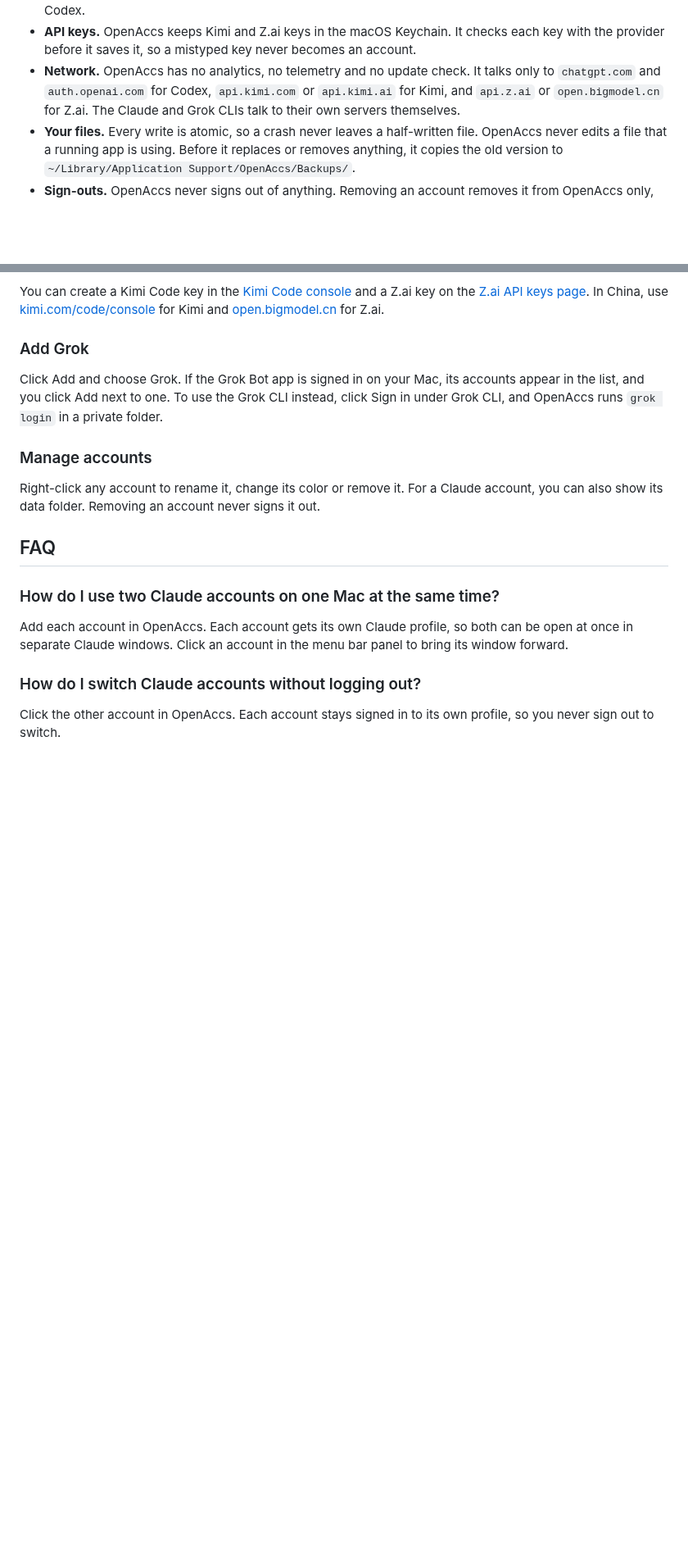
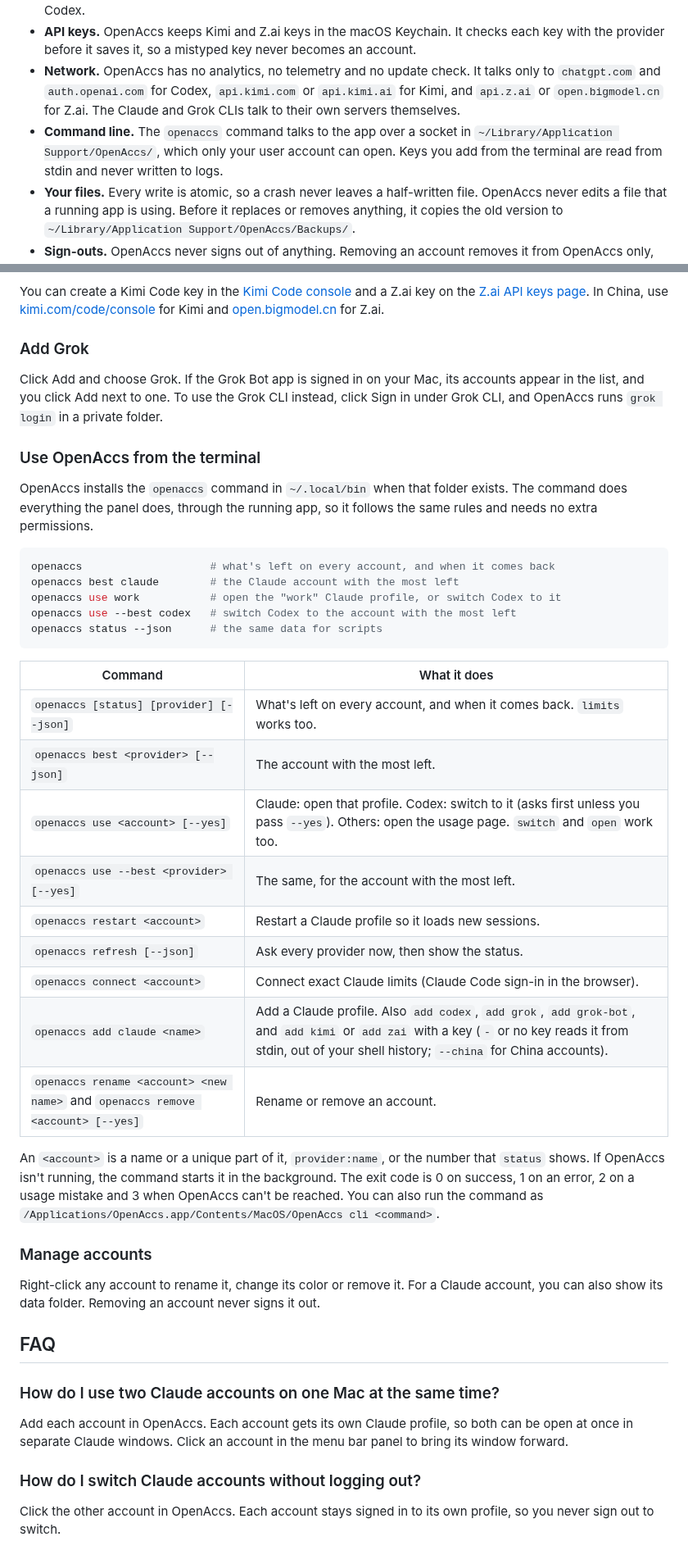
Before and after one commit to mikwiseman/openaccs, a Markdown page: README.md, 2 parts joined by grey strips. Shown at 82% size. Rendered like a GitHub page; blank space fills up the shorter version.

````diff
--- a/README.md
+++ b/README.md
@@ -59,6 +59,7 @@ OpenAccs reads local files every minute and asks providers and CLIs every 5 to 1
 - **Codex.** OpenAccs keeps each saved Codex sign-in in the macOS Keychain, never in a plain file. The active sign-in stays in `~/.codex/auth.json`, where Codex keeps it anyway. OpenAccs renews the tokens of saved accounts that aren't active through OpenAI's own sign-in server, and it leaves the active sign-in to Codex.
 - **API keys.** OpenAccs keeps Kimi and Z.ai keys in the macOS Keychain. It checks each key with the provider before it saves it, so a mistyped key never becomes an account.
 - **Network.** OpenAccs has no analytics, no telemetry and no update check. It talks only to `chatgpt.com` and `auth.openai.com` for Codex, `api.kimi.com` or `api.kimi.ai` for Kimi, and `api.z.ai` or `open.bigmodel.cn` for Z.ai. The Claude and Grok CLIs talk to their own servers themselves.
+- **Command line.** The `openaccs` command talks to the app over a socket in `~/Library/Application Support/OpenAccs/`, which only your user account can open. Keys you add from the terminal are read from stdin and never written to logs.
 - **Your files.** Every write is atomic, so a crash never leaves a half-written file. OpenAccs never edits a file that a running app is using. Before it replaces or removes anything, it copies the old version to `~/Library/Application Support/OpenAccs/Backups/`.
 - **Sign-outs.** OpenAccs never signs out of anything. Removing an account removes it from OpenAccs only, and the Claude profile and its history stay on disk. Signing out of Codex would revoke that sign-in everywhere, so OpenAccs never does it.
 
@@ -162,6 +163,32 @@ You can create a Kimi Code key in the [Kimi Code console](https://www.kimi.ai/co
 
 Click Add and choose Grok. If the Grok Bot app is signed in on your Mac, its accounts appear in the list, and you click Add next to one. To use the Grok CLI instead, click Sign in under Grok CLI, and OpenAccs runs `grok login` in a private folder.
 
+### Use OpenAccs from the terminal
+
+OpenAccs installs the `openaccs` command in `~/.local/bin` when that folder exists. The command does everything the panel does, through the running app, so it follows the same rules and needs no extra permissions.
+
+```sh
+openaccs                    # what's left on every account, and when it comes back
+openaccs best claude        # the Claude account with the most left
+openaccs use work           # open the "work" Claude profile, or switch Codex to it
+openaccs use --best codex   # switch Codex to the account with the most left
+openaccs status --json      # the same data for scripts
+```
+
+| Command | What it does |
+| --- | --- |
+| `openaccs [status] [provider] [--json]` | What's left on every account, and when it comes back. `limits` works too. |
+| `openaccs best <provider> [--json]` | The account with the most left. |
+| `openaccs use <account> [--yes]` | Claude: open that profile. Codex: switch to it (asks first unless you pass `--yes`). Others: open the usage page. `switch` and `open` work too. |
+| `openaccs use --best <provider> [--yes]` | The same, for the account with the most left. |
+| `openaccs restart <account>` | Restart a Claude profile so it loads new sessions. |
+| `openaccs refresh [--json]` | Ask every provider now, then show the status. |
+| `openaccs connect <account>` | Connect exact Claude limits (Claude Code sign-in in the browser). |
+| `openaccs add claude <name>` | Add a Claude profile. Also `add codex`, `add grok`, `add grok-bot`, and `add kimi` or `add zai` with a key (`-` or no key reads it from stdin, out of your shell history; `--china` for China accounts). |
+| `openaccs rename <account> <new name>` and `openaccs remove <account> [--yes]` | Rename or remove an account. |
+
+An `<account>` is a name or a unique part of it, `provider:name`, or the number that `status` shows. If OpenAccs isn't running, the command starts it in the background. The exit code is 0 on success, 1 on an error, 2 on a usage mistake and 3 when OpenAccs can't be reached. You can also run the command as `/Applications/OpenAccs.app/Contents/MacOS/OpenAccs cli <command>`.
+
 ### Manage accounts
 
 Right-click any account to rename it, change its color or remove it. For a Claude account, you can also show its data folder. Removing an account never signs it out.
````
Also changed, not shown: other parts of README.md (+15 -11 lines), DESIGN.md (+10 -3 lines), docs/images/panel-dark.png, docs/images/panel-light.png, 16 other files.
